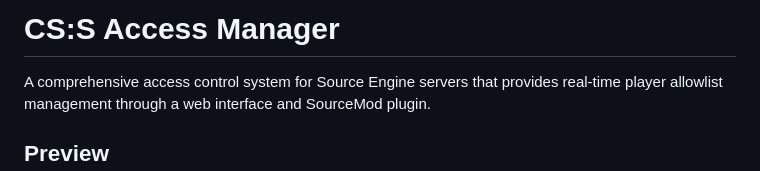
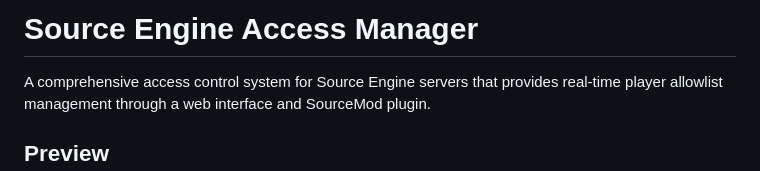
Before and after one commit to miredaw/SeSdkAccessManager, a Markdown page: README.md, the part around the change. Rendered like a GitHub page.

```diff
--- a/README.md
+++ b/README.md
@@ -1,4 +1,4 @@
-# CS:S Access Manager
+# Source Engine Access Manager
 
 A comprehensive access control system for Source Engine servers that provides real-time player allowlist management through a web interface and SourceMod plugin.
 
```
